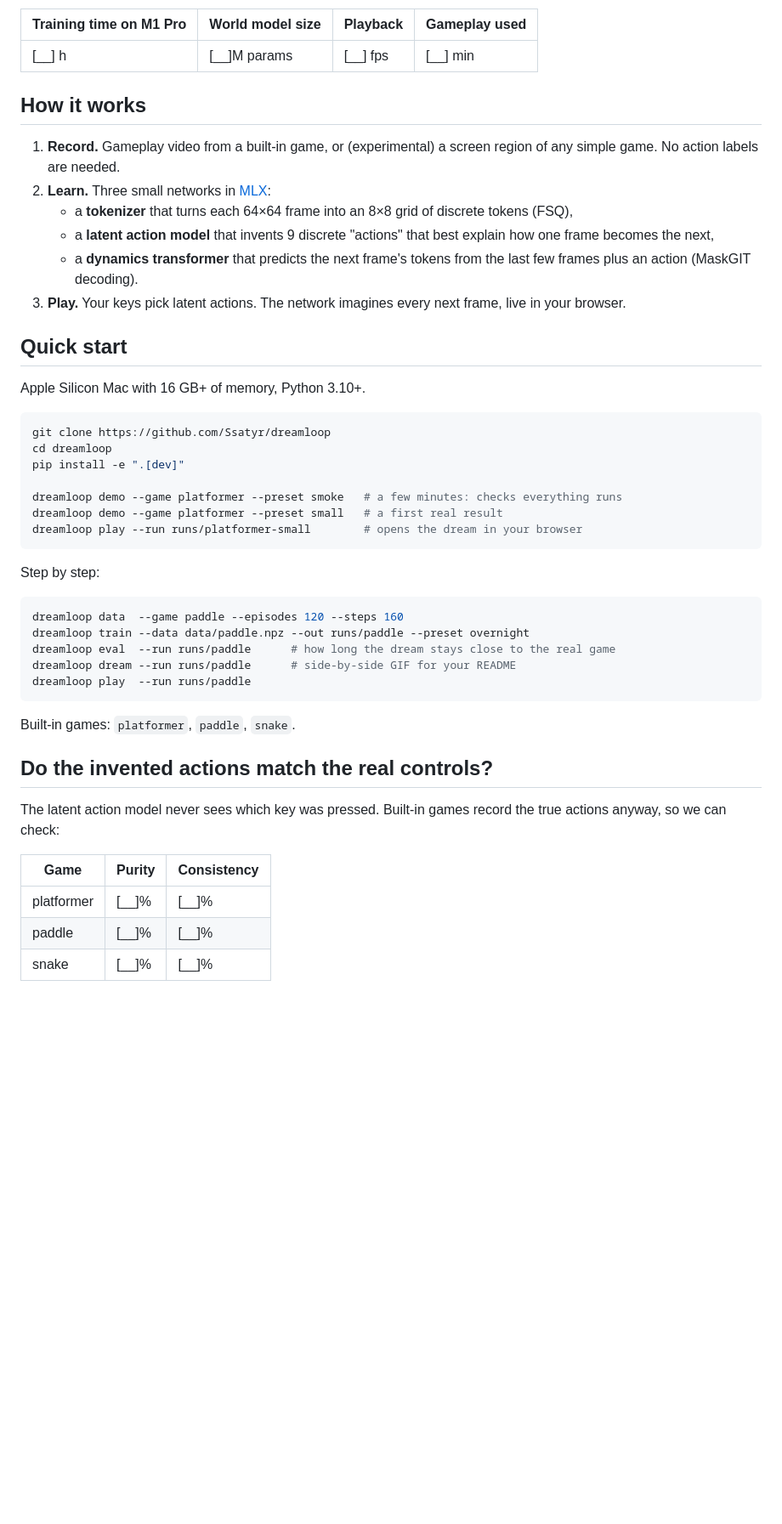
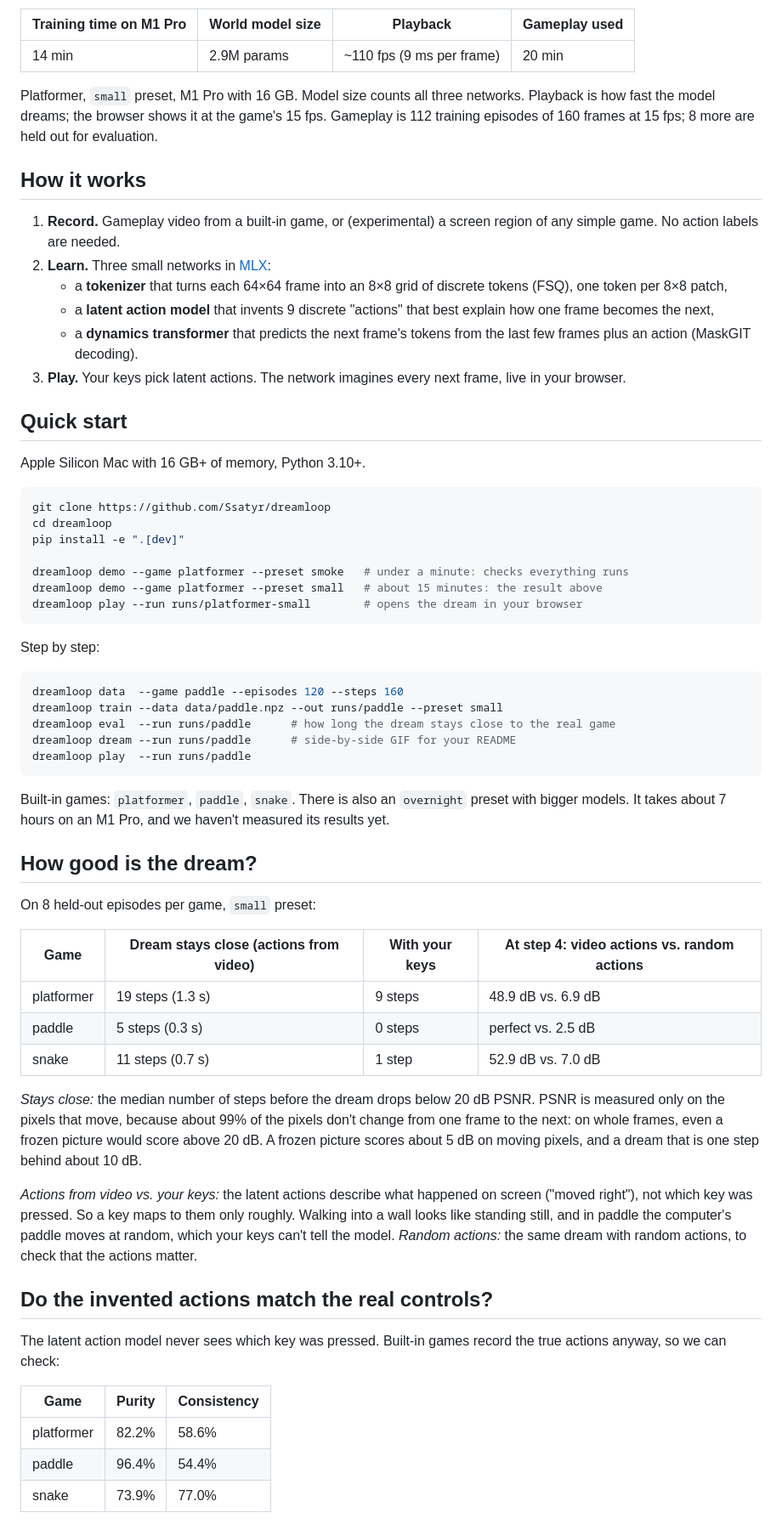
Before and after one commit to Ssatyr/dreamloop, a Markdown page: README.md, the part around one of its changes. Shown at 85% size. GitHub-like rendering; blank space fills up the shorter version.

````diff
--- a/README.md
+++ b/README.md
@@ -10,13 +10,15 @@ Every frame you see in `dreamloop play` is imagined by a neural network. The rea
 
 | Training time on M1 Pro | World model size | Playback | Gameplay used |
 | --- | --- | --- | --- |
-| [__] h | [__]M params | [__] fps | [__] min |
+| 14 min | 2.9M params | ~110 fps (9 ms per frame) | 20 min |
+
+Platformer, `small` preset, M1 Pro with 16 GB. Model size counts all three networks. Playback is how fast the model dreams; the browser shows it at the game's 15 fps. Gameplay is 112 training episodes of 160 frames at 15 fps; 8 more are held out for evaluation.
 
 ## How it works
 
 1. **Record.** Gameplay video from a built-in game, or (experimental) a screen region of any simple game. No action labels are needed.
 2. **Learn.** Three small networks in [MLX](https://github.com/ml-explore/mlx):
-   - a **tokenizer** that turns each 64×64 frame into an 8×8 grid of discrete tokens (FSQ),
+   - a **tokenizer** that turns each 64×64 frame into an 8×8 grid of discrete tokens (FSQ), one token per 8×8 patch,
    - a **latent action model** that invents 9 discrete "actions" that best explain how one frame becomes the next,
    - a **dynamics transformer** that predicts the next frame's tokens from the last few frames plus an action (MaskGIT decoding).
 3. **Play.** Your keys pick latent actions. The network imagines every next frame, live in your browser.
@@ -30,8 +32,8 @@ git clone https://github.com/Ssatyr/dreamloop
 cd dreamloop
 pip install -e ".[dev]"
 
-dreamloop demo --game platformer --preset smoke   # a few minutes: checks everything runs
-dreamloop demo --game platformer --preset small   # a first real result
+dreamloop demo --game platformer --preset smoke   # under a minute: checks everything runs
+dreamloop demo --game platformer --preset small   # about 15 minutes: the result above
 dreamloop play --run runs/platformer-small        # opens the dream in your browser
 ```
 
@@ -39,13 +41,27 @@ Step by step:
 
 ```bash
 dreamloop data  --game paddle --episodes 120 --steps 160
-dreamloop train --data data/paddle.npz --out runs/paddle --preset overnight
+dreamloop train --data data/paddle.npz --out runs/paddle --preset small
 dreamloop eval  --run runs/paddle      # how long the dream stays close to the real game
 dreamloop dream --run runs/paddle      # side-by-side GIF for your README
 dreamloop play  --run runs/paddle
 ```
 
-Built-in games: `platformer`, `paddle`, `snake`.
+Built-in games: `platformer`, `paddle`, `snake`. There is also an `overnight` preset with bigger models. It takes about 7 hours on an M1 Pro, and we haven't measured its results yet.
+
+## How good is the dream?
+
+On 8 held-out episodes per game, `small` preset:
+
+| Game | Dream stays close (actions from video) | With your keys | At step 4: video actions vs. random actions |
+| --- | --- | --- | --- |
+| platformer | 19 steps (1.3 s) | 9 steps | 48.9 dB vs. 6.9 dB |
+| paddle | 5 steps (0.3 s) | 0 steps | perfect vs. 2.5 dB |
+| snake | 11 steps (0.7 s) | 1 step | 52.9 dB vs. 7.0 dB |
+
+*Stays close:* the median number of steps before the dream drops below 20 dB PSNR. PSNR is measured only on the pixels that move, because about 99% of the pixels don't change from one frame to the next: on whole frames, even a frozen picture would score above 20 dB. A frozen picture scores about 5 dB on moving pixels, and a dream that is one step behind about 10 dB.
+
+*Actions from video vs. your keys:* the latent actions describe what happened on screen ("moved right"), not which key was pressed. So a key maps to them only roughly. Walking into a wall looks like standing still, and in paddle the computer's paddle moves at random, which your keys can't tell the model. *Random actions:* the same dream with random actions, to check that the actions matter.
 
 ## Do the invented actions match the real controls?
 
@@ -53,7 +69,7 @@ The latent action model never sees which key was pressed. Built-in games record
 
 | Game | Purity | Consistency |
 | --- | --- | --- |
-| platformer | [__]% | [__]% |
-| paddle | [__]% | [__]% |
-| snake | [__]% | [__]% |
+| platformer | 82.2% | 58.6% |
+| paddle | 96.4% | 54.4% |
+| snake | 73.9% | 77.0% |
 
````
Also changed, not shown: other parts of README.md (+10 -7 lines), assets/keys.gif (added), assets/long.gif (added), assets/platformer.gif (added), assets/random.gif (added), 1 other file.
